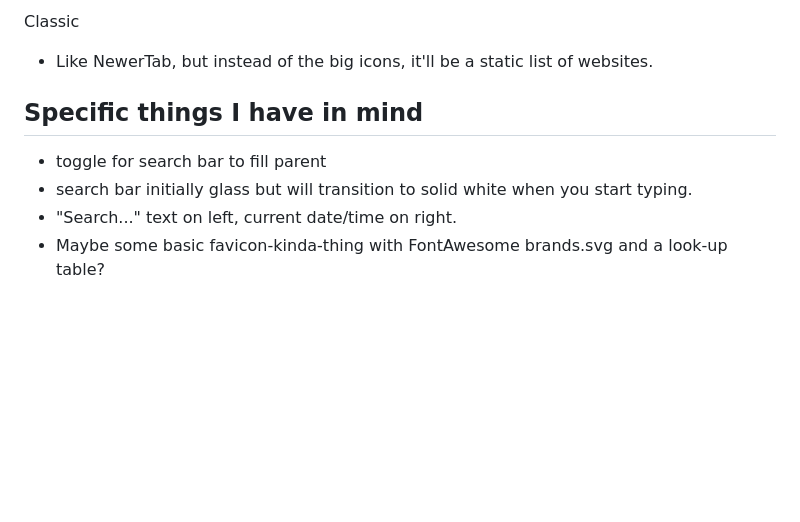
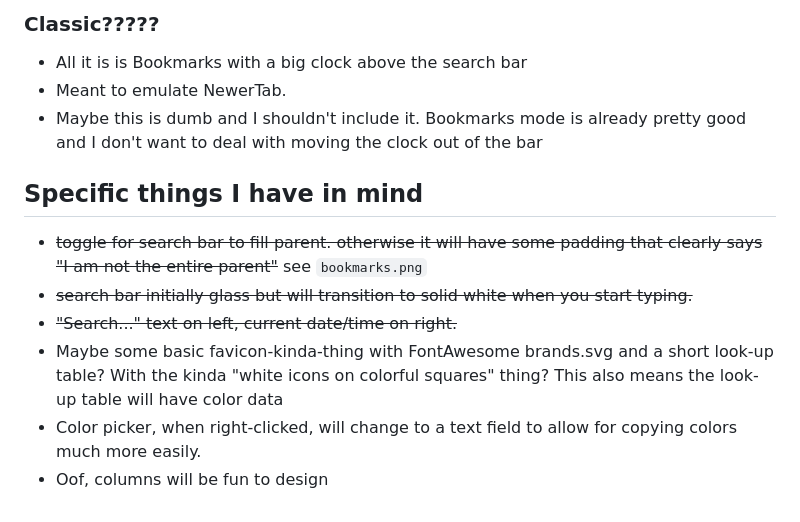
Before and after one commit to TheV360/NewestTab, a Markdown page: design.md, the part around the change printed below. GitHub-like rendering; blank space fills up the shorter version.

```diff
--- a/design.md
+++ b/design.md
@@ -18,9 +26,13 @@ Bookmarks
 
-Classic
-* Like NewerTab, but instead of the big icons, it'll be a static list of websites.
+### Classic?????
+* All it is is Bookmarks with a big clock above the search bar
+* Meant to emulate NewerTab.
+* Maybe this is dumb and I shouldn't include it. Bookmarks mode is already pretty good and I don't want to deal with moving the clock out of the bar
 
 ## Specific things I have in mind
-* toggle for search bar to fill parent
-* search bar initially glass but will transition to solid white when you start typing.
-* "Search..." text on left, current date/time on right.
-* Maybe some basic favicon-kinda-thing with FontAwesome brands.svg and a look-up table?
+* ~~toggle for search bar to fill parent. otherwise it will have some padding that clearly says "I am not the entire parent"~~ see `bookmarks.png`
+* ~~search bar initially glass but will transition to solid white when you start typing.~~
+* ~~"Search..." text on left, current date/time on right.~~
+* Maybe some basic favicon-kinda-thing with FontAwesome brands.svg and a short look-up table? With the kinda "white icons on colorful squares" thing? This also means the look-up table will have color data
+* Color picker, when right-clicked, will change to a text field to allow for copying colors much more easily.
+* Oof, columns will be fun to design
```
Also changed, not shown: other parts of design.md (+15 -7 lines), -designSketches/bookmarks.png (added), -designSketches/minimal.jpg (added), -designSketches/minimal2.jpg (added), 7 other files.
